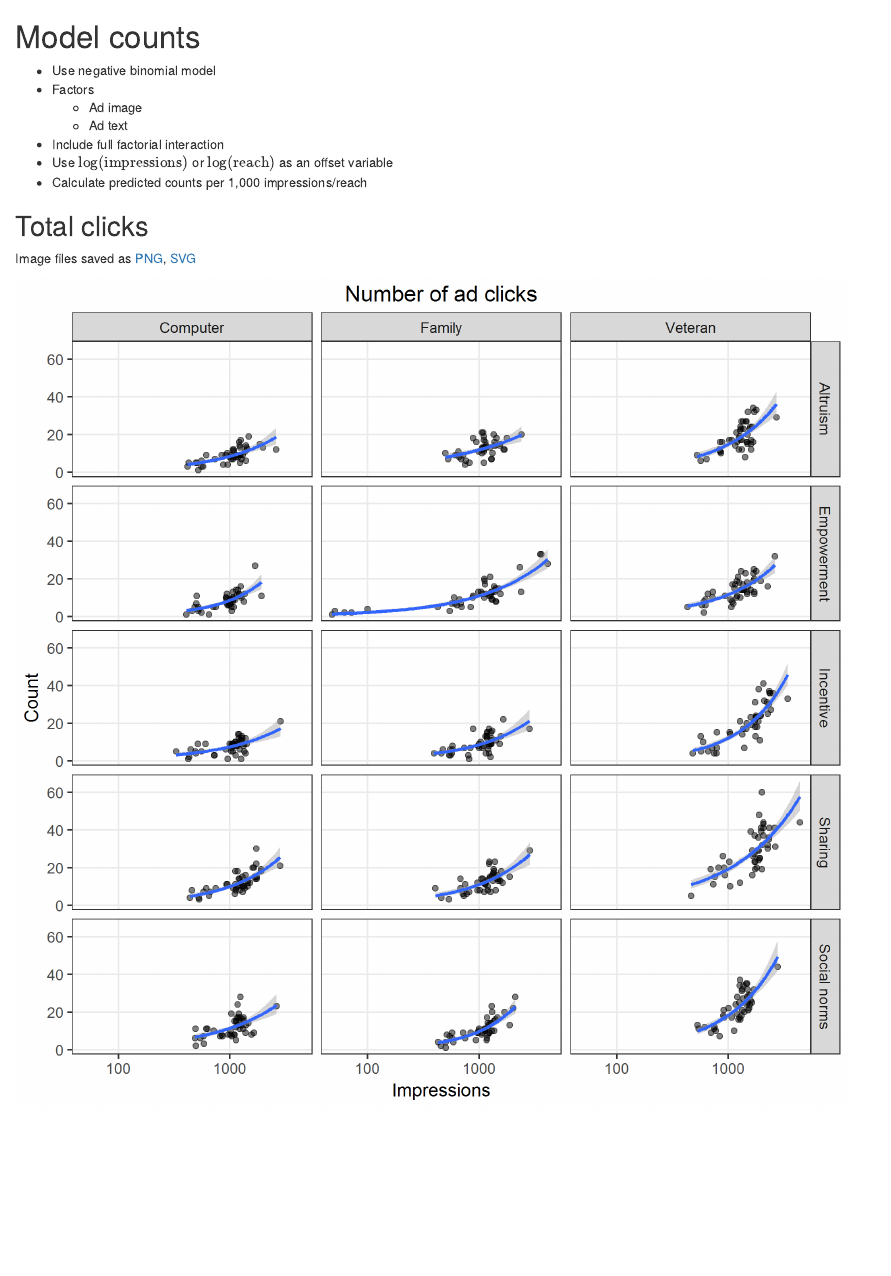
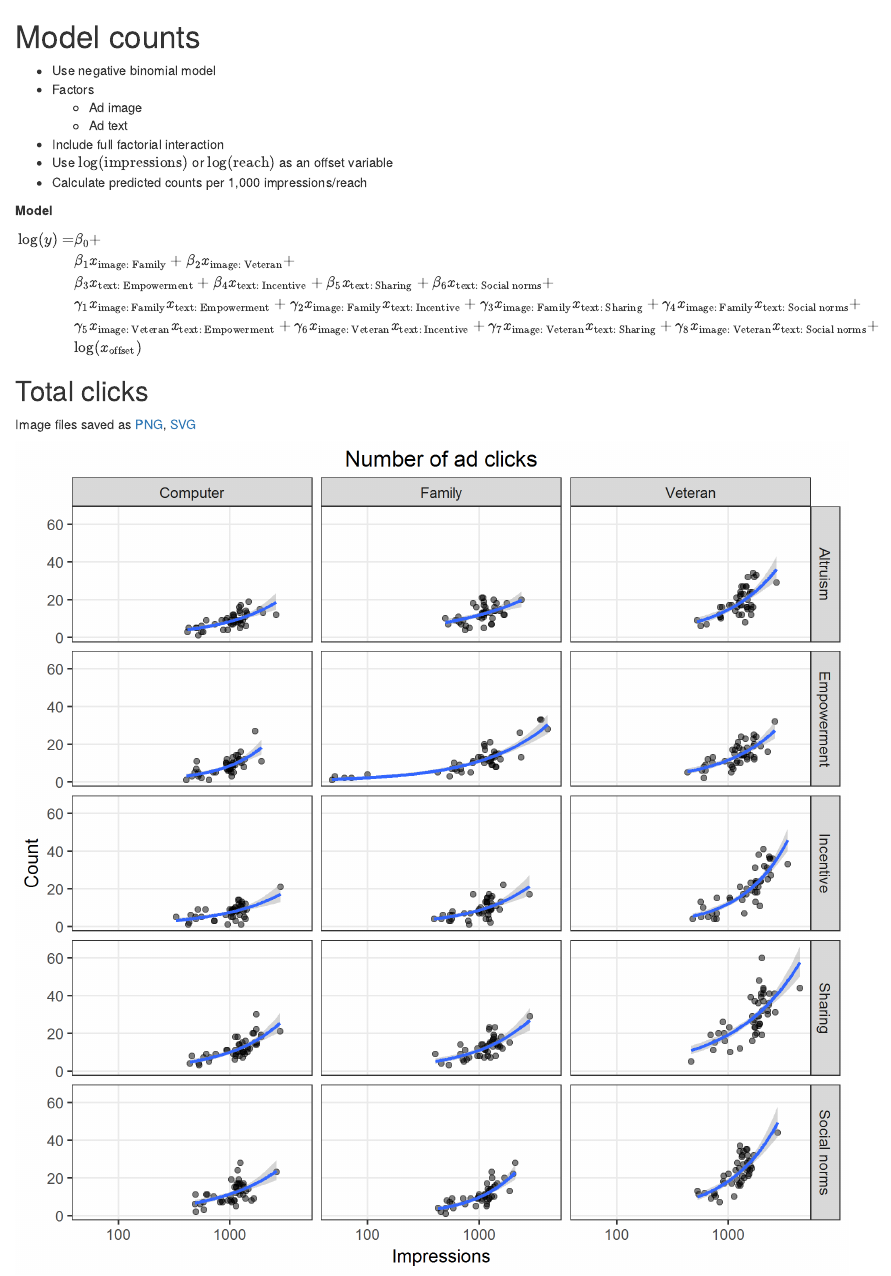
Before and after one commit to benjamin-chan/TeoSocialMediaVeterans, an R Markdown document (scripts/modelCounts.Rmd): the page in a window 1100 px wide, from its top. Rendered offline with R 4.5, knitr and Pandoc, with nearby package versions; some code elsewhere in the file could not run offline; common packages that the code uses without loading them are loaded.

Commit message:
Add LaTeX model

```diff
--- a/scripts/modelCounts.Rmd
+++ b/scripts/modelCounts.Rmd
@@ -8,6 +8,30 @@
 * Use $\log(\text{impressions})$ or $\log(\text{reach})$ as an offset variable
 * Calculate predicted counts per 1,000 impressions/reach
 
+**Model**
+
+$$
+\begin{align}
+\log(y) =
+&
+\beta_0 + \\
+& \beta_1 x_\text{image: Family} +
+\beta_2 x_\text{image: Veteran} + \\
+& \beta_3 x_\text{text: Empowerment} +
+\beta_4 x_\text{text: Incentive} +
+\beta_5 x_\text{text: Sharing} +
+\beta_6 x_\text{text: Social norms} + \\
+& \gamma_1 x_\text{image: Family} x_\text{text: Empowerment} +
+\gamma_2 x_\text{image: Family} x_\text{text: Incentive} +
+\gamma_3 x_\text{image: Family} x_\text{text: Sharing} +
+\gamma_4 x_\text{image: Family} x_\text{text: Social norms} + \\
+& \gamma_5 x_\text{image: Veteran} x_\text{text: Empowerment} +
+\gamma_6 x_\text{image: Veteran} x_\text{text: Incentive} +
+\gamma_7 x_\text{image: Veteran} x_\text{text: Sharing} +
+\gamma_8 x_\text{image: Veteran} x_\text{text: Social norms} + \\
+& \log(x_\text{offset})
+\end{align}
+$$
 
 ## Total clicks
 
```
